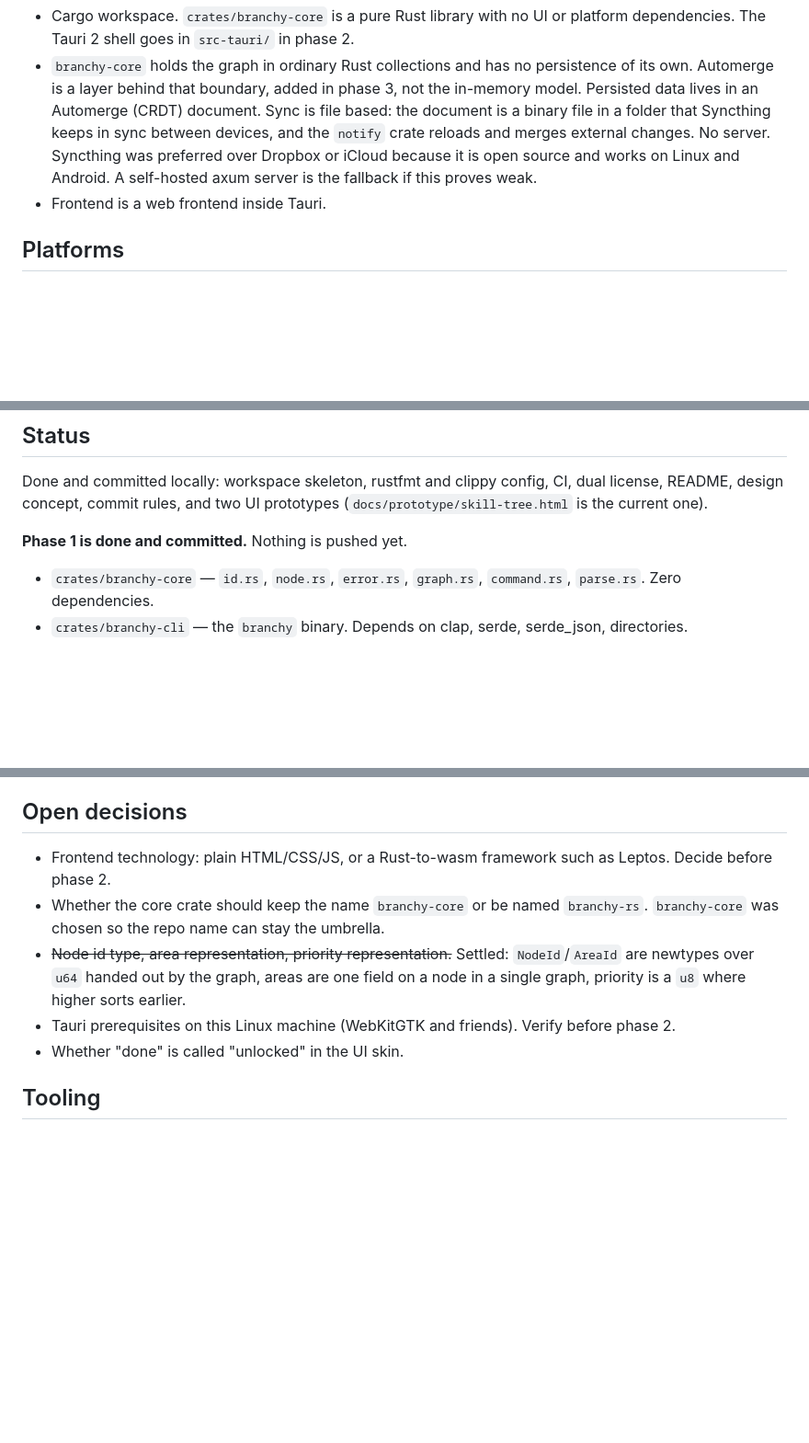
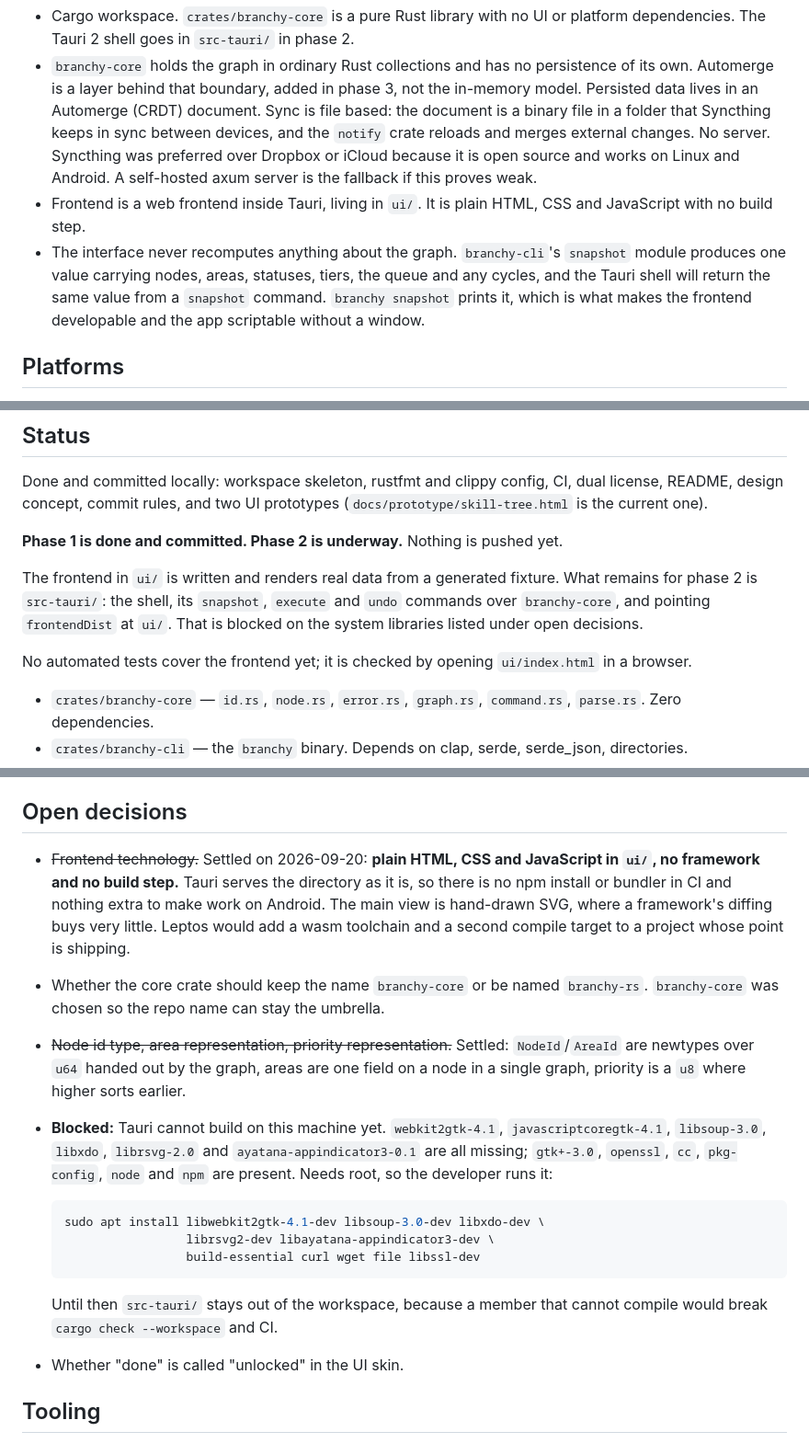
Before and after one commit to jqnfxa/branchy-rs, a Markdown page: CLAUDE.md, 3 parts joined by grey strips. Shown at 92% size. Drawn GitHub-style; blank space fills up the shorter version.

Commit message:
docs: settle the frontend technology and record the Tauri blocker
Plain HTML, CSS and JavaScript, no framework and no build step, so Tauri
serves ui/ as it is and nothing extra has to be made to work on Android.
Also records which system libraries are missing, since src-tauri cannot
join the workspace until they are installed.

````diff
--- a/CLAUDE.md
+++ b/CLAUDE.md
@@ -31,7 +31,8 @@ Differentiator versus existing apps: cross-cutting dependency gating plus one gr
 
 - Cargo workspace. `crates/branchy-core` is a pure Rust library with no UI or platform dependencies. The Tauri 2 shell goes in `src-tauri/` in phase 2.
 - `branchy-core` holds the graph in ordinary Rust collections and has no persistence of its own. Automerge is a layer behind that boundary, added in phase 3, not the in-memory model. Persisted data lives in an Automerge (CRDT) document. Sync is file based: the document is a binary file in a folder that Syncthing keeps in sync between devices, and the `notify` crate reloads and merges external changes. No server. Syncthing was preferred over Dropbox or iCloud because it is open source and works on Linux and Android. A self-hosted axum server is the fallback if this proves weak.
-- Frontend is a web frontend inside Tauri.
+- Frontend is a web frontend inside Tauri, living in `ui/`. It is plain HTML, CSS and JavaScript with no build step.
+- The interface never recomputes anything about the graph. `branchy-cli`'s `snapshot` module produces one value carrying nodes, areas, statuses, tiers, the queue and any cycles, and the Tauri shell will return the same value from a `snapshot` command. `branchy snapshot` prints it, which is what makes the frontend developable and the app scriptable without a window.
 
 ## Platforms
 
@@ -57,7 +58,11 @@ Consequences that bind every phase:
 
 Done and committed locally: workspace skeleton, rustfmt and clippy config, CI, dual license, README, design concept, commit rules, and two UI prototypes (`docs/prototype/skill-tree.html` is the current one).
 
-**Phase 1 is done and committed.** Nothing is pushed yet.
+**Phase 1 is done and committed. Phase 2 is underway.** Nothing is pushed yet.
+
+The frontend in `ui/` is written and renders real data from a generated fixture. What remains for phase 2 is `src-tauri/`: the shell, its `snapshot`, `execute` and `undo` commands over `branchy-core`, and pointing `frontendDist` at `ui/`. That is blocked on the system libraries listed under open decisions.
+
+No automated tests cover the frontend yet; it is checked by opening `ui/index.html` in a browser.
 
 - `crates/branchy-core` — `id.rs`, `node.rs`, `error.rs`, `graph.rs`, `command.rs`, `parse.rs`. Zero dependencies.
 - `crates/branchy-cli` — the `branchy` binary. Depends on clap, serde, serde_json, directories.
@@ -74,10 +79,18 @@ Invariants worth not breaking:
 
 ## Open decisions
 
-- Frontend technology: plain HTML/CSS/JS, or a Rust-to-wasm framework such as Leptos. Decide before phase 2.
+- ~~Frontend technology.~~ Settled on 2026-09-20: **plain HTML, CSS and JavaScript in `ui/`, no framework and no build step.** Tauri serves the directory as it is, so there is no npm install or bundler in CI and nothing extra to make work on Android. The main view is hand-drawn SVG, where a framework's diffing buys very little. Leptos would add a wasm toolchain and a second compile target to a project whose point is shipping.
 - Whether the core crate should keep the name `branchy-core` or be named `branchy-rs`. `branchy-core` was chosen so the repo name can stay the umbrella.
 - ~~Node id type, area representation, priority representation.~~ Settled: `NodeId`/`AreaId` are newtypes over `u64` handed out by the graph, areas are one field on a node in a single graph, priority is a `u8` where higher sorts earlier.
-- Tauri prerequisites on this Linux machine (WebKitGTK and friends). Verify before phase 2.
+- **Blocked:** Tauri cannot build on this machine yet. `webkit2gtk-4.1`, `javascriptcoregtk-4.1`, `libsoup-3.0`, `libxdo`, `librsvg-2.0` and `ayatana-appindicator3-0.1` are all missing; `gtk+-3.0`, `openssl`, `cc`, `pkg-config`, `node` and `npm` are present. Needs root, so the developer runs it:
+
+  ```sh
+  sudo apt install libwebkit2gtk-4.1-dev libsoup-3.0-dev libxdo-dev \
+                   librsvg2-dev libayatana-appindicator3-dev \
+                   build-essential curl wget file libssl-dev
+  ```
+
+  Until then `src-tauri/` stays out of the workspace, because a member that cannot compile would break `cargo check --workspace` and CI.
 - Whether "done" is called "unlocked" in the UI skin.
 
 ## Tooling
````
